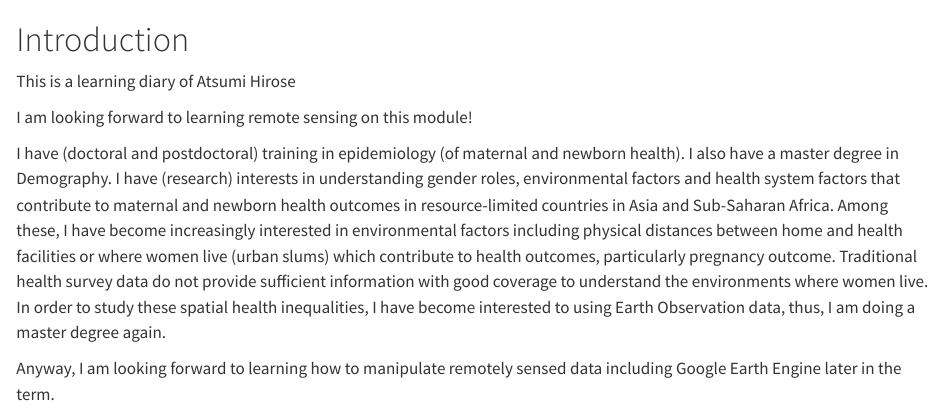
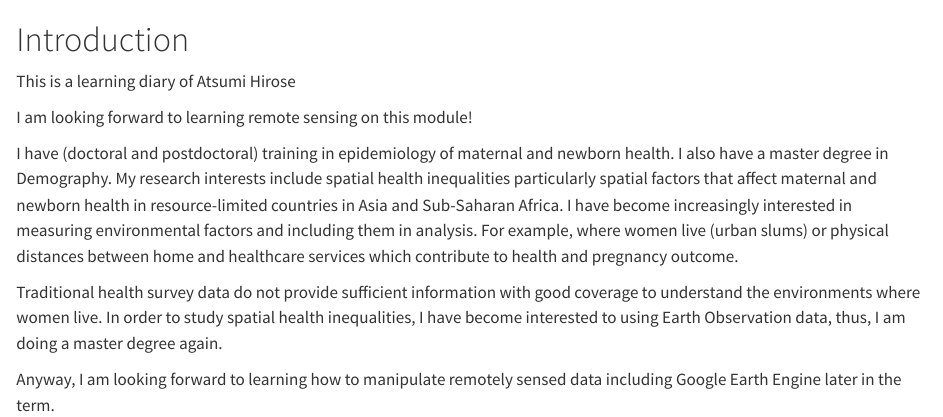
Before and after one commit to atsumi-ucl/remote_sensing, a Quarto document (intro.qmd): the page in a window 1100 px wide, from its top. Rendered offline with R 4.5, knitr and Pandoc in place of Quarto, with nearby package versions.

Commit message:
intro updated

```diff
--- a/intro.qmd
+++ b/intro.qmd
@@ -4,6 +4,9 @@ This is a learning diary of Atsumi Hirose
 
 I am looking forward to learning remote sensing on this module!
 
-I have (doctoral and postdoctoral) training in epidemiology (of maternal and newborn health). I also have a master degree in Demography. I have (research) interests in understanding gender roles, environmental factors and health system factors that contribute to maternal and newborn health outcomes in resource-limited countries in Asia and Sub-Saharan Africa. Among these, I have become increasingly interested in environmental factors including physical distances between home and health facilities or where women live (urban slums) which contribute to health outcomes, particularly pregnancy outcome. Traditional health survey data do not provide sufficient information with good coverage to understand the environments where women live. In order to study these spatial health inequalities, I have become interested to using Earth Observation data, thus, I am doing a master degree again.
+I have (doctoral and postdoctoral) training in epidemiology of maternal and newborn health. I also have a master degree in Demography. My research interests include spatial health inequalities particularly spatial factors that affect maternal and newborn health in resource-limited countries in Asia and Sub-Saharan Africa. I have become increasingly interested in measuring environmental factors and including them in analysis. For example, where women live (urban slums) or physical distances between home and healthcare services
+which contribute to health and pregnancy outcome.
+
+Traditional health survey data do not provide sufficient information with good coverage to understand the environments where women live. In order to study spatial health inequalities, I have become interested to using Earth Observation data, thus, I am doing a master degree again.
 
 Anyway, I am looking forward to learning how to manipulate remotely sensed data including Google Earth Engine later in the term.
```
Also changed, not shown: docs/search.json, 1 other file.
